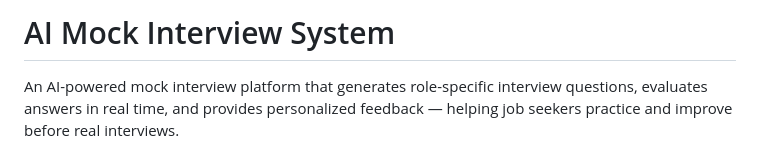
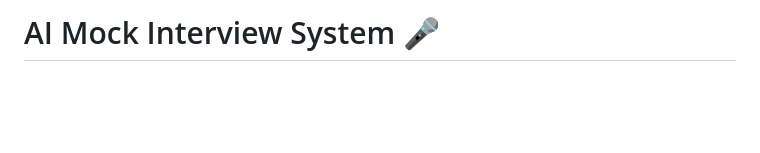
Before and after one commit to ixsntg012-lab/AI-Mock-Interview, a Markdown page: README.md, the part around one of its changes. GitHub-like rendering; blank space fills up the shorter version.

```diff
--- a/README.md
+++ b/README.md
@@ -1,4 +1,4 @@
-# AI Mock Interview System
+# AI Mock Interview System 🎤
 
-An AI-powered mock interview platform that generates role-specific interview questions, evaluates answers in real time, and provides personalized feedback — helping job seekers practice and improve before real interviews.
+<div align="center">
 
```
Also changed, not shown: other parts of README.md (+78 -81 lines).
